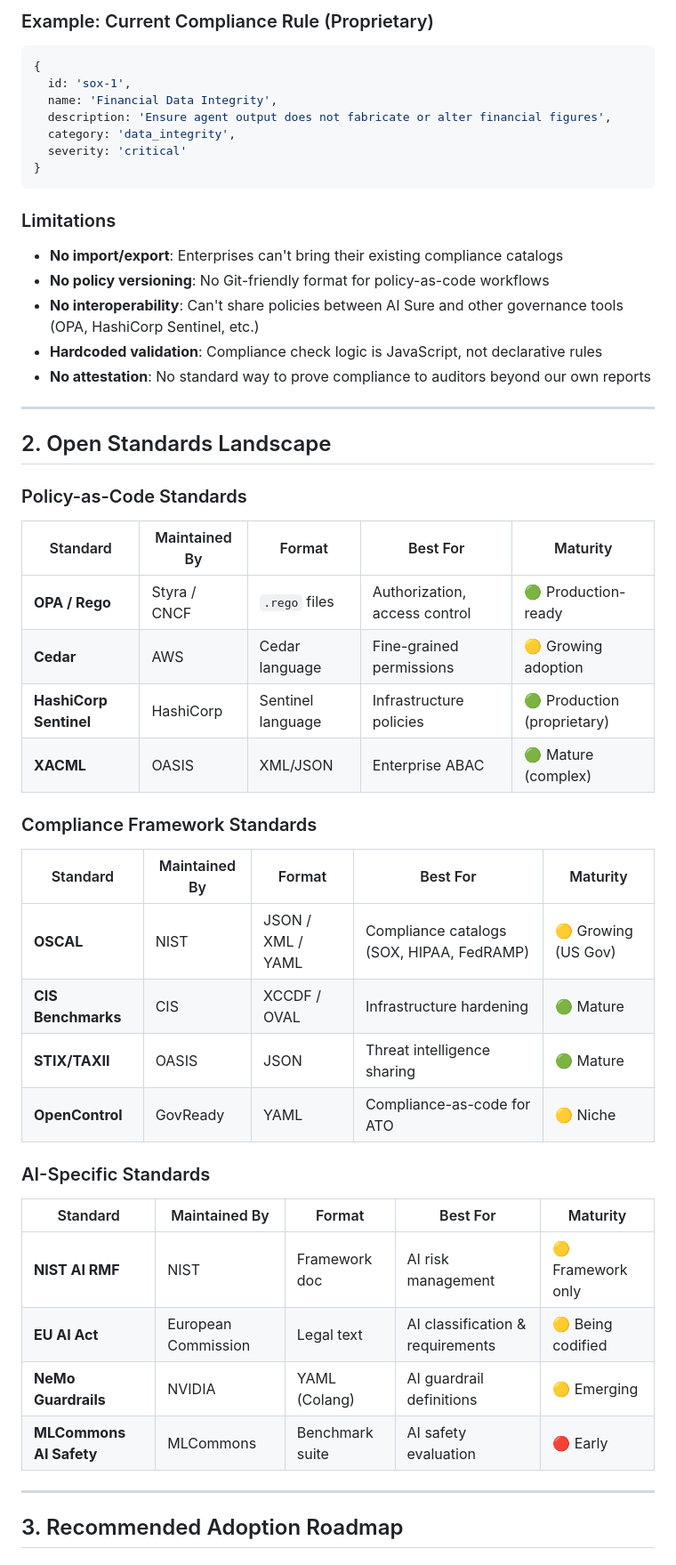
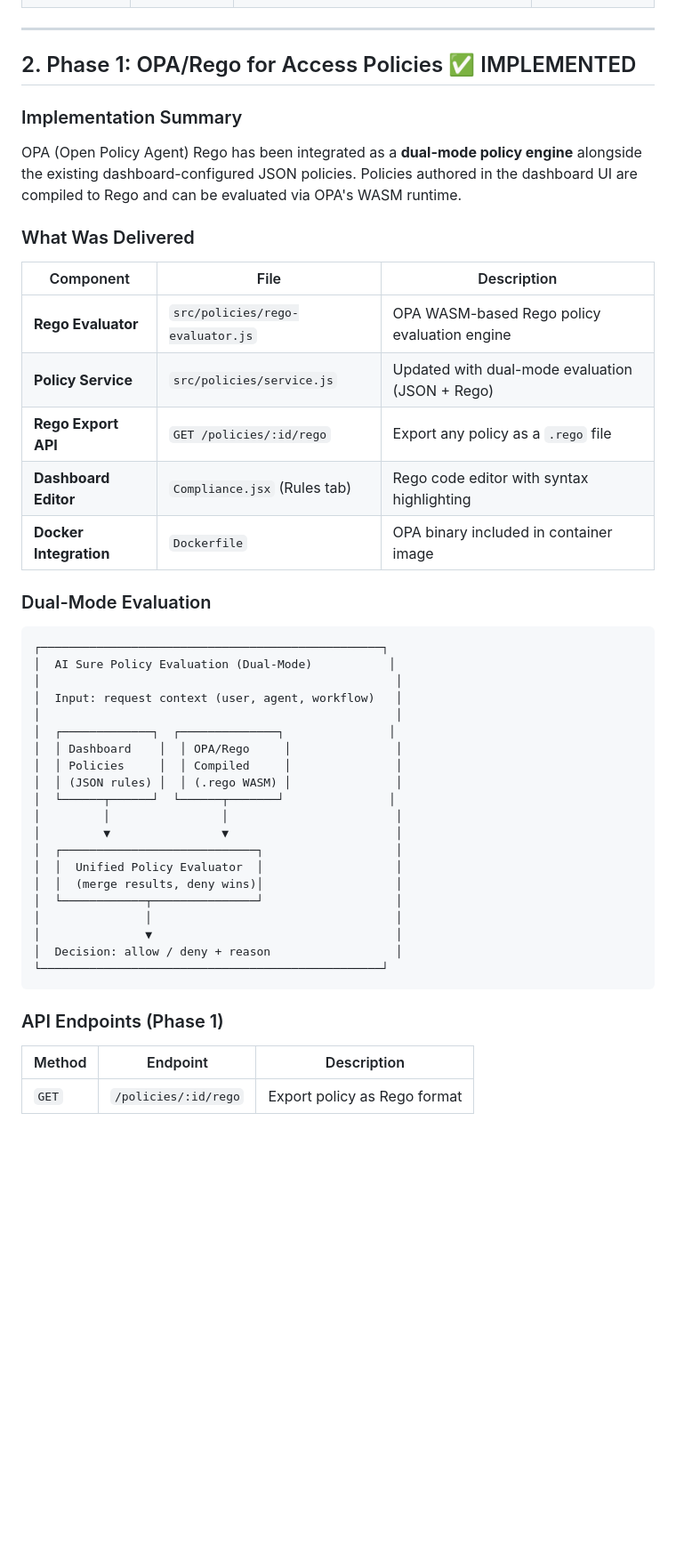
Before and after one commit to nelait/agentshield, a Markdown page: docs/policy-as-code-roadmap.md, the part around one of its changes. Shown at 89% size. Drawn GitHub-style; blank space fills up the shorter version.

````diff
--- a/docs/policy-as-code-roadmap.md
+++ b/docs/policy-as-code-roadmap.md
@@ -46,55 +32,50 @@ This document outlines a phased roadmap to adopt **open standards** — enabling
-### Example: Current Compliance Rule (Proprietary)
-
-```javascript
-{
-  id: 'sox-1',
-  name: 'Financial Data Integrity',
-  description: 'Ensure agent output does not fabricate or alter financial figures',
-  category: 'data_integrity',
-  severity: 'critical'
-}
-```
-
-### Limitations
-
-- **No import/export**: Enterprises can't bring their existing compliance catalogs
-- **No policy versioning**: No Git-friendly format for policy-as-code workflows
-- **No interoperability**: Can't share policies between AI Sure and other governance tools (OPA, HashiCorp Sentinel, etc.)
-- **Hardcoded validation**: Compliance check logic is JavaScript, not declarative rules
-- **No attestation**: No standard way to prove compliance to auditors beyond our own reports
 
 ---
 
-## 2. Open Standards Landscape
+## 2. Phase 1: OPA/Rego for Access Policies ✅ IMPLEMENTED
 
-### Policy-as-Code Standards
+### Implementation Summary
 
-| Standard | Maintained By | Format | Best For | Maturity |
-|----------|--------------|--------|----------|----------|
-| **OPA / Rego** | Styra / CNCF | `.rego` files | Authorization, access control | 🟢 Production-ready |
-| **Cedar** | AWS | Cedar language | Fine-grained permissions | 🟡 Growing adoption |
-| **HashiCorp Sentinel** | HashiCorp | Sentinel language | Infrastructure policies | 🟢 Production (proprietary) |
-| **XACML** | OASIS | XML/JSON | Enterprise ABAC | 🟢 Mature (complex) |
+OPA (Open Policy Agent) Rego has been integrated as a **dual-mode policy engine** alongside the existing dashboard-configured JSON policies. Policies authored in the dashboard UI are compiled to Rego and can be evaluated via OPA's WASM runtime.
 
-### Compliance Framework Standards
+### What Was Delivered
 
-| Standard | Maintained By | Format | Best For | Maturity |
-|----------|--------------|--------|----------|----------|
-| **OSCAL** | NIST | JSON / XML / YAML | Compliance catalogs (SOX, HIPAA, FedRAMP) | 🟡 Growing (US Gov) |
-| **CIS Benchmarks** | CIS | XCCDF / OVAL | Infrastructure hardening | 🟢 Mature |
-| **STIX/TAXII** | OASIS | JSON | Threat intelligence sharing | 🟢 Mature |
-| **OpenControl** | GovReady | YAML | Compliance-as-code for ATO | 🟡 Niche |
+| Component | File | Description |
+|-----------|------|-------------|
+| **Rego Evaluator** | `src/policies/rego-evaluator.js` | OPA WASM-based Rego policy evaluation engine |
+| **Policy Service** | `src/policies/service.js` | Updated with dual-mode evaluation (JSON + Rego) |
+| **Rego Export API** | `GET /policies/:id/rego` | Export any policy as a `.rego` file |
+| **Dashboard Editor** | `Compliance.jsx` (Rules tab) | Rego code editor with syntax highlighting |
+| **Docker Integration** | `Dockerfile` | OPA binary included in container image |
 
-### AI-Specific Standards
+### Dual-Mode Evaluation
 
-| Standard | Maintained By | Format | Best For | Maturity |
-|----------|--------------|--------|----------|----------|
-| **NIST AI RMF** | NIST | Framework doc | AI risk management | 🟡 Framework only |
-| **EU AI Act** | European Commission | Legal text | AI classification & requirements | 🟡 Being codified |
-| **NeMo Guardrails** | NVIDIA | YAML (Colang) | AI guardrail definitions | 🟡 Emerging |
-| **MLCommons AI Safety** | MLCommons | Benchmark suite | AI safety evaluation | 🔴 Early |
+```
+┌─────────────────────────────────────────────────┐
+│  AI Sure Policy Evaluation (Dual-Mode)           │
+│                                                   │
+│  Input: request context (user, agent, workflow)   │
+│                                                   │
+│  ┌─────────────┐  ┌──────────────┐               │
+│  │ Dashboard    │  │ OPA/Rego     │               │
+│  │ Policies     │  │ Compiled     │               │
+│  │ (JSON rules) │  │ (.rego WASM) │               │
+│  └──────┬──────┘  └──────┬───────┘               │
+│         │                │                        │
+│         ▼                ▼                        │
+│  ┌────────────────────────────┐                   │
+│  │  Unified Policy Evaluator  │                   │
+│  │  (merge results, deny wins)│                   │
+│  └────────────┬───────────────┘                   │
+│               │                                   │
+│               ▼                                   │
+│  Decision: allow / deny + reason                  │
+└─────────────────────────────────────────────────┘
+```
 
----
+### API Endpoints (Phase 1)
 
-## 3. Recommended Adoption Roadmap
+| Method | Endpoint | Description |
+|--------|----------|-------------|
+| `GET` | `/policies/:id/rego` | Export policy as Rego format |
 
````
Also changed, not shown: other parts of docs/policy-as-code-roadmap.md (+144 -285 lines), docs/ai-sure-website-content.md (+16 -11 lines).
